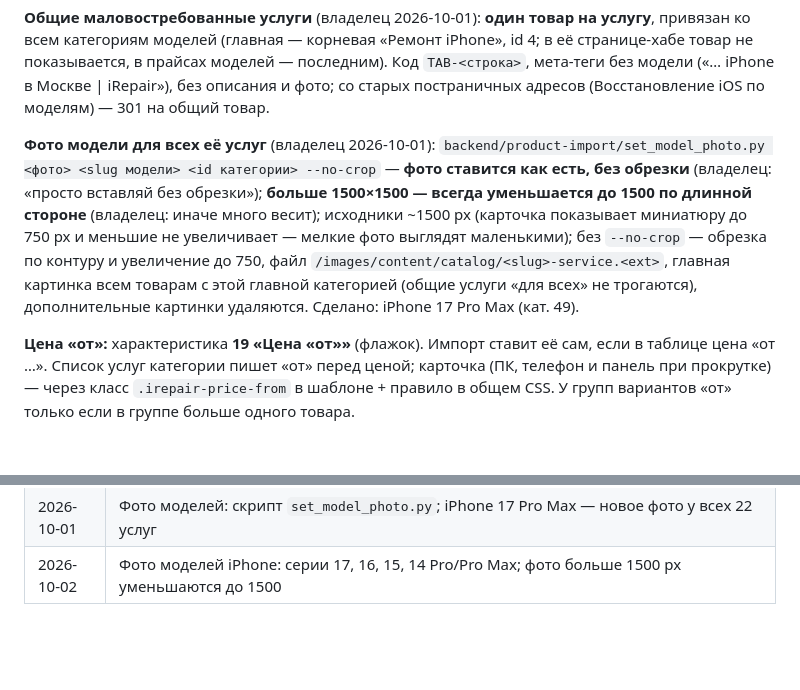
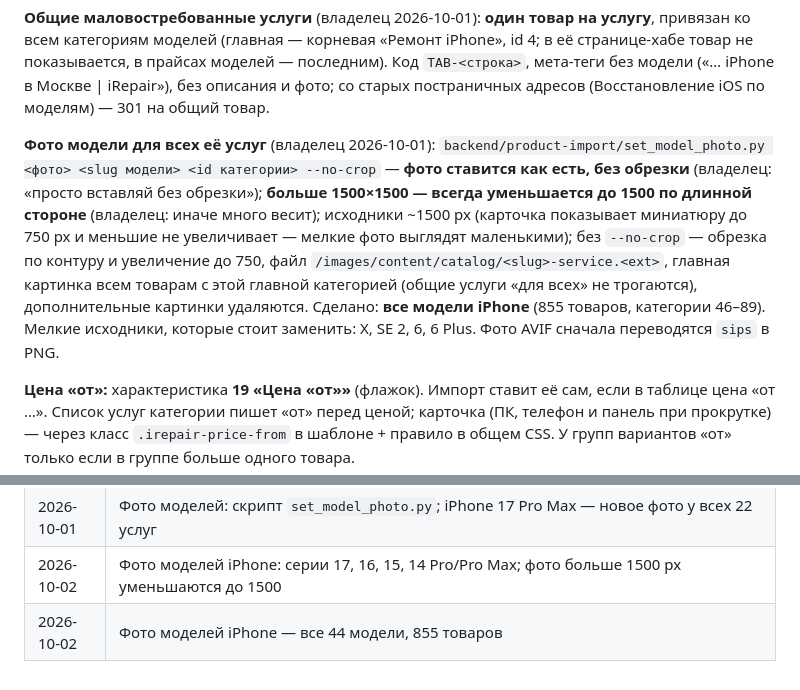
Before and after one commit to alexsntu/Service-Cursor, a Markdown page: Новый проект сервиса/README.md, 2 parts joined by grey strips. Drawn GitHub-style; blank space fills up the shorter version.

Commit message:
Фото моделей iPhone: все 44 модели (855 товаров)
Co-Authored-By: Claude Opus 5.5 <noreply@anthropic.com>

```diff
--- a/Новый проект сервиса/README.md
+++ b/Новый проект сервиса/README.md
@@ -325,7 +325,7 @@ H1 в баннере стоит на всех пяти страницах уст
 
 **Общие маловостребованные услуги** (владелец 2026-10-01): **один товар на услугу**, привязан ко всем категориям моделей (главная — корневая «Ремонт iPhone», id 4; в её странице-хабе товар не показывается, в прайсах моделей — последним). Код `TAB-<строка>`, мета-теги без модели («… iPhone в Москве | iRepair»), без описания и фото; со старых постраничных адресов (Восстановление iOS по моделям) — 301 на общий товар.
 
-**Фото модели для всех её услуг** (владелец 2026-10-01): `backend/product-import/set_model_photo.py <фото> <slug модели> <id категории> --no-crop` — **фото ставится как есть, без обрезки** (владелец: «просто вставляй без обрезки»); **больше 1500×1500 — всегда уменьшается до 1500 по длинной стороне** (владелец: иначе много весит); исходники ~1500 px (карточка показывает миниатюру до 750 px и меньшие не увеличивает — мелкие фото выглядят маленькими); без `--no-crop` — обрезка по контуру и увеличение до 750, файл `/images/content/catalog/<slug>-service.<ext>`, главная картинка всем товарам с этой главной категорией (общие услуги «для всех» не трогаются), дополнительные картинки удаляются. Сделано: iPhone 17 Pro Max (кат. 49).
+**Фото модели для всех её услуг** (владелец 2026-10-01): `backend/product-import/set_model_photo.py <фото> <slug модели> <id категории> --no-crop` — **фото ставится как есть, без обрезки** (владелец: «просто вставляй без обрезки»); **больше 1500×1500 — всегда уменьшается до 1500 по длинной стороне** (владелец: иначе много весит); исходники ~1500 px (карточка показывает миниатюру до 750 px и меньшие не увеличивает — мелкие фото выглядят маленькими); без `--no-crop` — обрезка по контуру и увеличение до 750, файл `/images/content/catalog/<slug>-service.<ext>`, главная картинка всем товарам с этой главной категорией (общие услуги «для всех» не трогаются), дополнительные картинки удаляются. Сделано: **все модели iPhone** (855 товаров, категории 46–89). Мелкие исходники, которые стоит заменить: X, SE 2, 6, 6 Plus. Фото AVIF сначала переводятся `sips` в PNG.
 
 **Цена «от»:** характеристика **19 «Цена «от»»** (флажок). Импорт ставит её сам, если в таблице цена «от …». Список услуг категории пишет «от» перед ценой; карточка (ПК, телефон и панель при прокрутке) — через класс `.irepair-price-from` в шаблоне + правило в общем CSS. У групп вариантов «от» только если в группе больше одного товара.
 
@@ -599,3 +599,4 @@ H1 в баннере стоит на всех пяти страницах уст
 | 2026-10-01 | **Общие услуги iPhone** — 9 товаров (1005–1013), каждый во всех категориях моделей; строка 804 (дубль чистки) пропущена; 301 с 39 старых страниц «Восстановление iOS …» |
 | 2026-10-01 | Фото моделей: скрипт `set_model_photo.py`; iPhone 17 Pro Max — новое фото у всех 22 услуг |
 | 2026-10-02 | Фото моделей iPhone: серии 17, 16, 15, 14 Pro/Pro Max; фото больше 1500 px уменьшаются до 1500 |
+| 2026-10-02 | Фото моделей iPhone — все 44 модели, 855 товаров |
```
